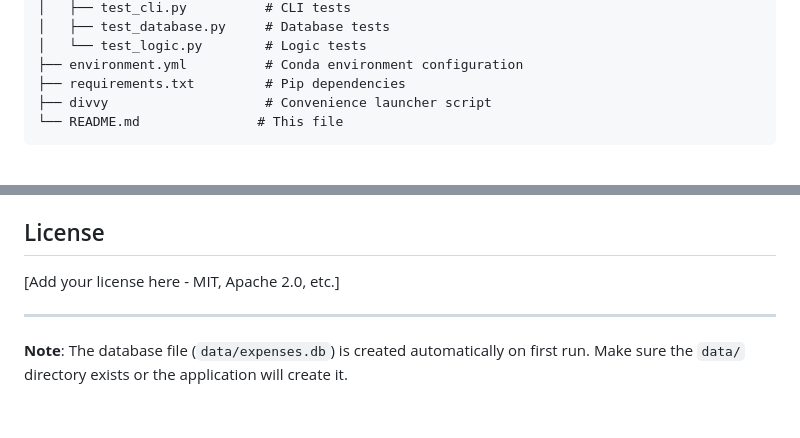
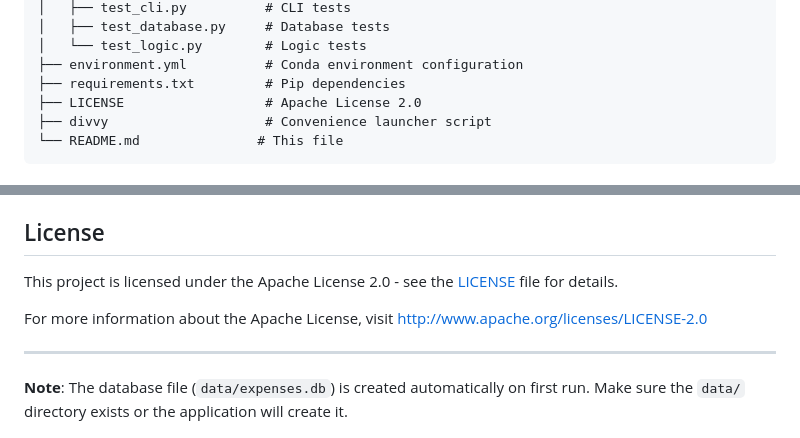
Before and after one commit to beastmasterx/divvy, a Markdown page: README.md, 2 parts joined by grey strips. Rendered like a GitHub page; blank space fills up the shorter version.

Commit message:
docs: Update README to include LICENSE information
- Added a reference to the Apache License 2.0 in the README.
- Included a link to the LICENSE file for more details.

````diff
--- a/README.md
+++ b/README.md
@@ -194,6 +194,7 @@ divvy/
 │   └── test_logic.py        # Logic tests
 ├── environment.yml          # Conda environment configuration
 ├── requirements.txt         # Pip dependencies
+├── LICENSE                  # Apache License 2.0
 ├── divvy                    # Convenience launcher script
 └── README.md               # This file
 ```
@@ -245,7 +246,9 @@ Contributions are welcome! Please feel free to submit a Pull Request. For major
 
 ## License
 
-[Add your license here - MIT, Apache 2.0, etc.]
+This project is licensed under the Apache License 2.0 - see the [LICENSE](LICENSE) file for details.
+
+For more information about the Apache License, visit http://www.apache.org/licenses/LICENSE-2.0
 
 ---
 
````
